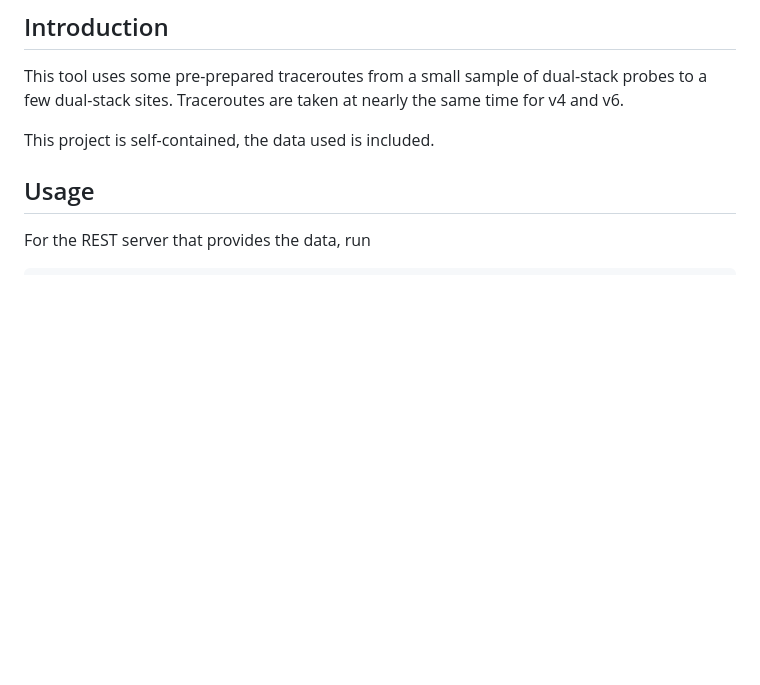
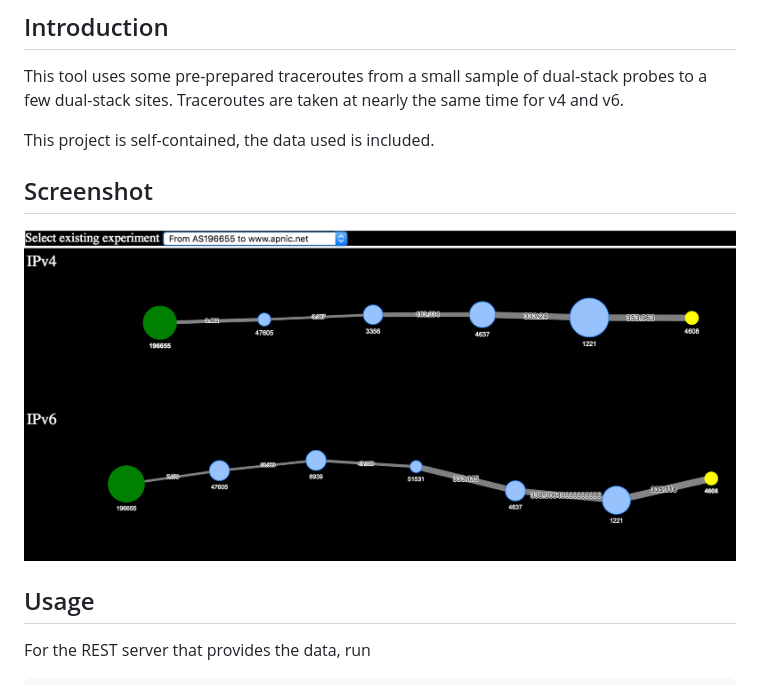
Before and after one commit to NZRS/IP-traceroute-explorer, a Markdown page: README.md, the part around the change. Drawn GitHub-style; pictures changed too: screenshot.png (added); blank space fills up the shorter version.

Commit message:
Adding a screen shot

```diff
--- a/README.md
+++ b/README.md
@@ -13,6 +13,10 @@ dual-stack probes to a few dual-stack sites. Traceroutes are taken at nearly
 the same time for v4 and v6.
 
 This project is self-contained, the data used is included.
+
+## Screenshot
+
+![Screen shot](/screenshot.png?raw=true)
 
 ## Usage
 
```
